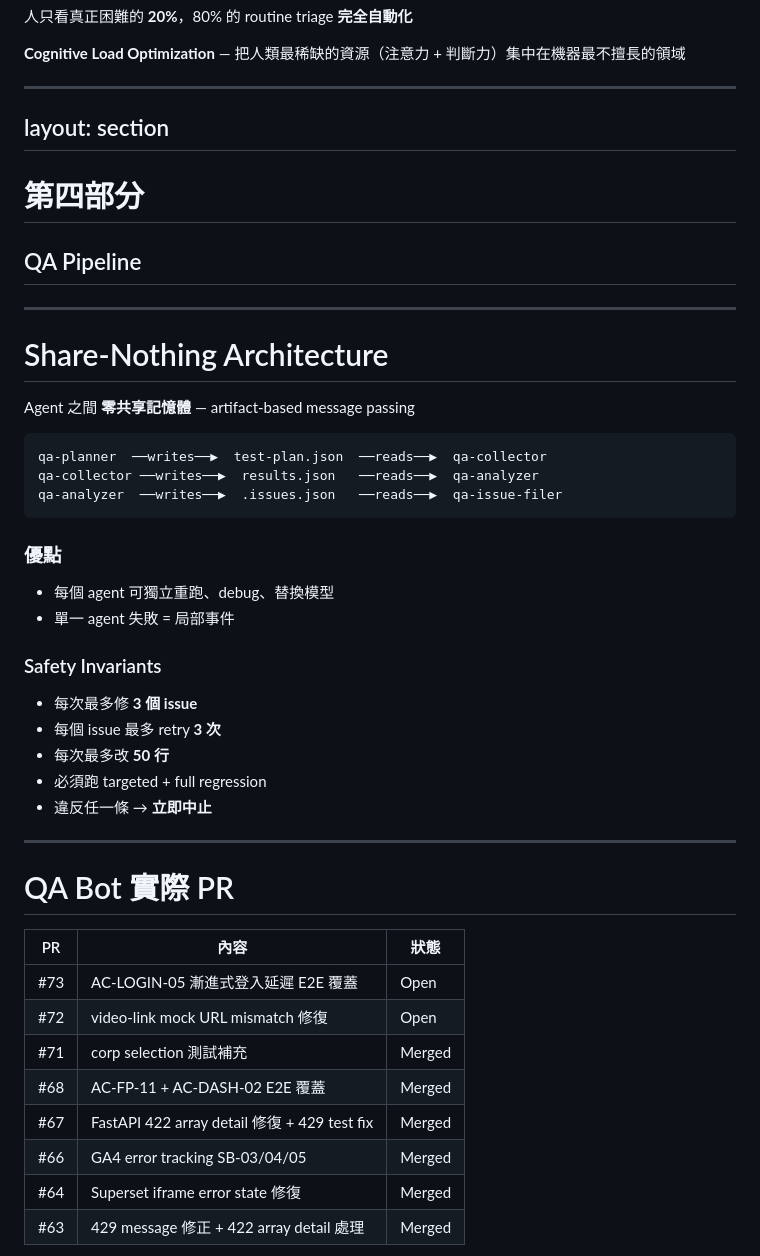
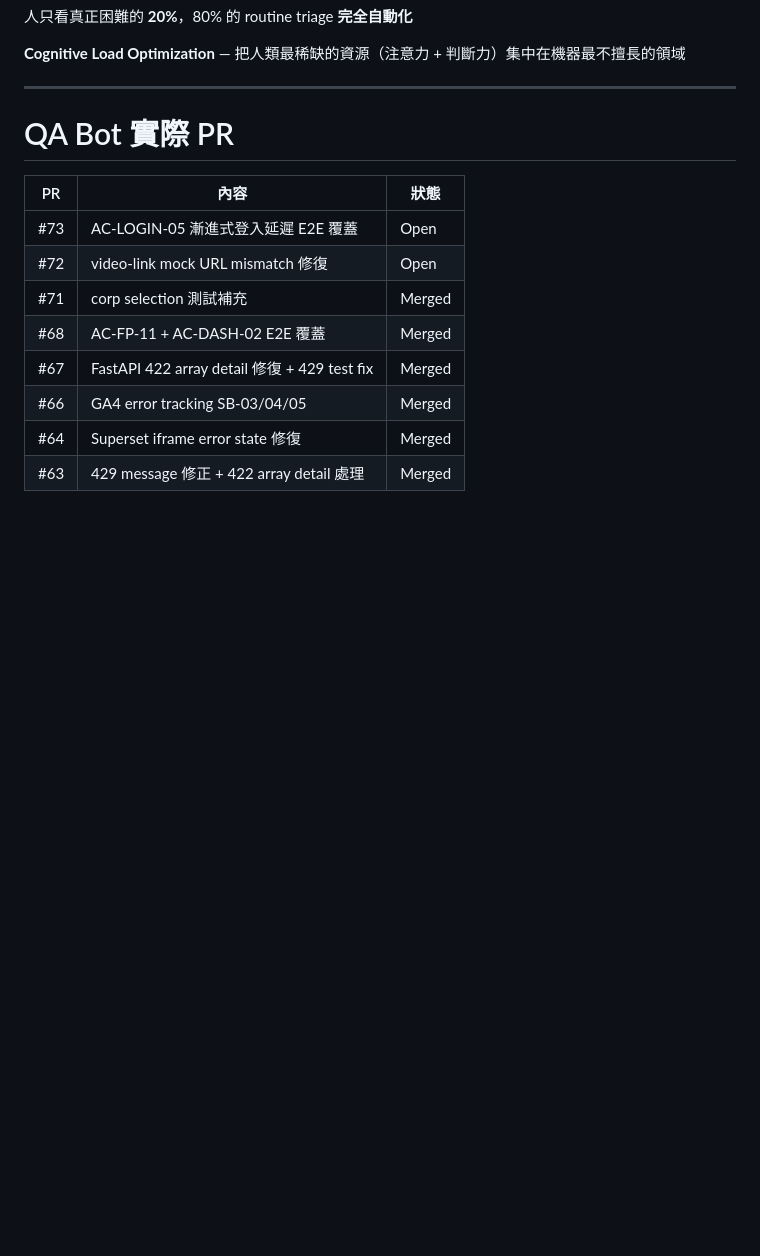
Before and after one commit to waiting7777/slides, a Markdown page: decks/harness-engineering/slides.md, the part around the change. Rendered like a GitHub page; blank space fills up the shorter version.

````diff
--- a/decks/harness-engineering/slides.md
+++ b/decks/harness-engineering/slides.md
@@ -627,49 +627,6 @@ Low Confidence  ────→ 人類審查 evidence chain（驗證 → 判斷
 </div>
 
 ---
-layout: section
----
-
-# 第四部分
-## QA Pipeline
-
----
-
-# Share-Nothing Architecture
-
-Agent 之間 **零共享記憶體** — artifact-based message passing
-
-<div class="mt-3">
-
-```
-qa-planner  ──writes──▶  test-plan.json  ──reads──▶  qa-collector
-qa-collector ──writes──▶  results.json   ──reads──▶  qa-analyzer
-qa-analyzer  ──writes──▶  .issues.json   ──reads──▶  qa-issue-filer
-```
-
-</div>
-
-<div class="grid grid-cols-2 gap-6 mt-3">
-<div class="p-4 bg-blue-900/30 rounded-lg">
-
-### 優點
-- 每個 agent 可獨立重跑、debug、替換模型
-- 單一 agent 失敗 = 局部事件
-
-</div>
-<div class="p-4 bg-green-900/30 rounded-lg">
-
-### Safety Invariants
-- 每次最多修 **3 個 issue**
-- 每個 issue 最多 retry **3 次**
-- 每次最多改 **50 行**
-- 必須跑 targeted + full regression
-- 違反任一條 → **立即中止**
-
-</div>
-</div>
-
----
 
 # QA Bot 實際 PR
 
````
